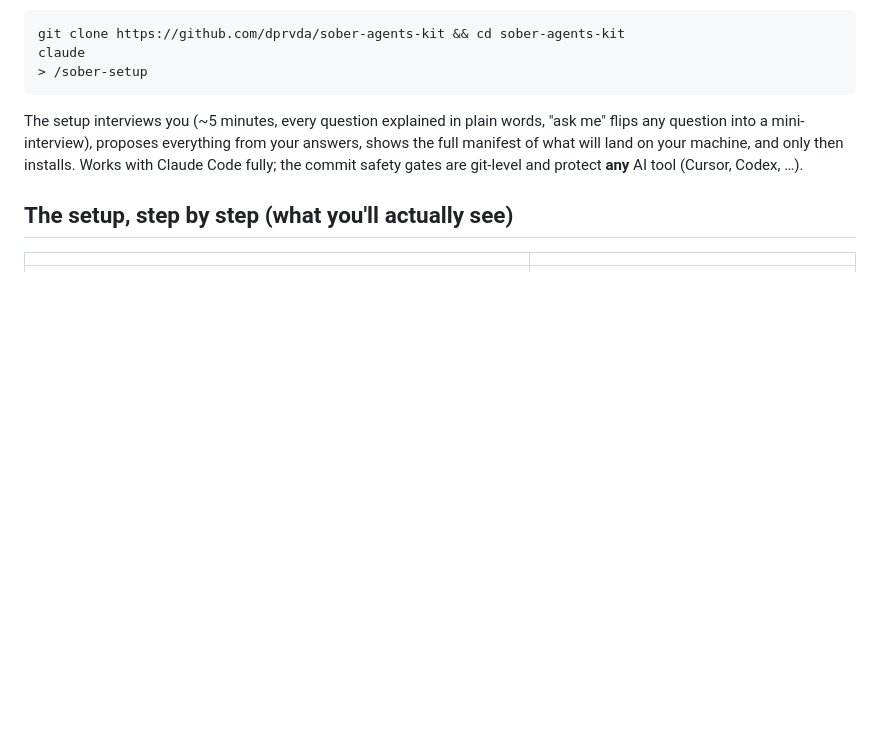
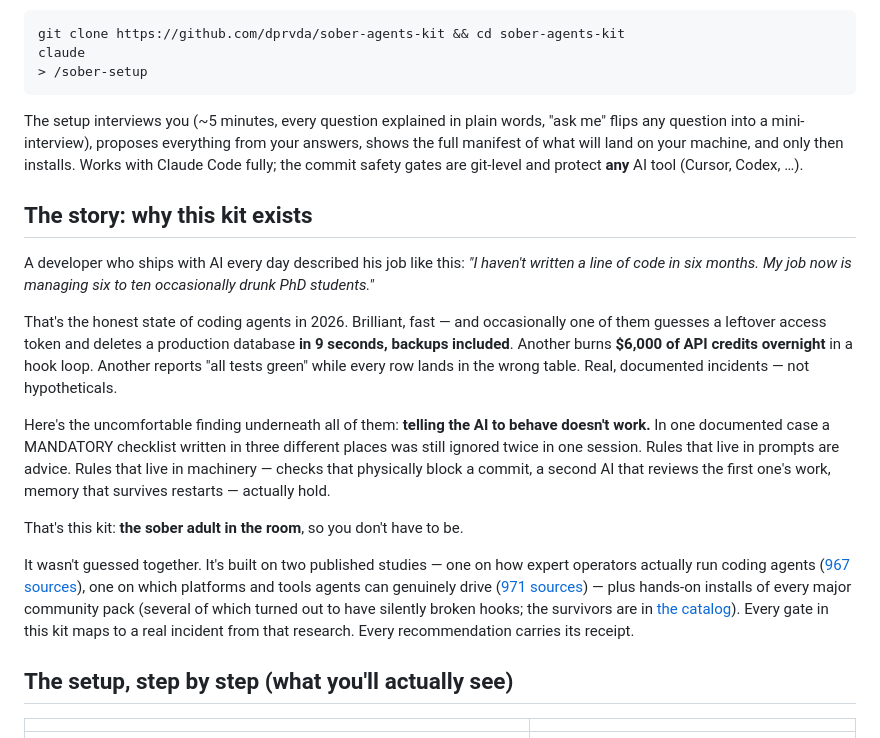
Before and after one commit to dprvda/sober-agents-kit, a Markdown page: README.md, the part around the change. Drawn GitHub-style; blank space fills up the shorter version.

Commit message:
feat: the origin story — drunk PhD agents, real incidents, the two studies

```diff
--- a/README.md
+++ b/README.md
@@ -14,6 +14,33 @@ The setup interviews you (~5 minutes, every question explained in plain words, "
 question into a mini-interview), proposes everything from your answers, shows the full manifest of
 what will land on your machine, and only then installs. Works with Claude Code fully; the commit
 safety gates are git-level and protect **any** AI tool (Cursor, Codex, …).
+
+## The story: why this kit exists
+
+A developer who ships with AI every day described his job like this: *"I haven't written a line
+of code in six months. My job now is managing six to ten occasionally drunk PhD students."*
+
+That's the honest state of coding agents in 2026. Brilliant, fast — and occasionally one of them
+guesses a leftover access token and deletes a production database **in 9 seconds, backups
+included**. Another burns **$6,000 of API credits overnight** in a hook loop. Another reports
+"all tests green" while every row lands in the wrong table. Real, documented incidents — not
+hypotheticals.
+
+Here's the uncomfortable finding underneath all of them: **telling the AI to behave doesn't
+work.** In one documented case a MANDATORY checklist written in three different places was still
+ignored twice in one session. Rules that live in prompts are advice. Rules that live in
+machinery — checks that physically block a commit, a second AI that reviews the first one's
+work, memory that survives restarts — actually hold.
+
+That's this kit: **the sober adult in the room**, so you don't have to be.
+
+It wasn't guessed together. It's built on two published studies — one on how expert operators
+actually run coding agents ([967 sources](https://pravda.systems/blog/run-parallel-ai-coding-agents-without-babysitting)),
+one on which platforms and tools agents can genuinely drive ([971 sources](https://pravda.systems/blog/agent-native-stack-what-to-standardize-on)) —
+plus hands-on installs of every major community pack (several of which turned out to have
+silently broken hooks; the survivors are in [the catalog](template/.claude/dprvda-kit/skills-catalog.md)).
+Every gate in this kit maps to a real incident from that research. Every recommendation carries
+its receipt.
 
 ## The setup, step by step (what you'll actually see)
 
```
